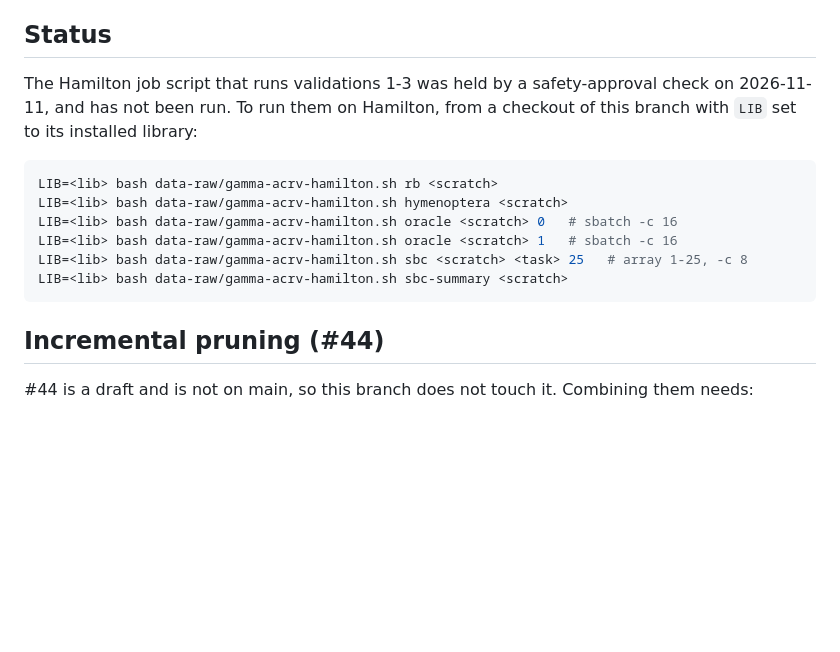
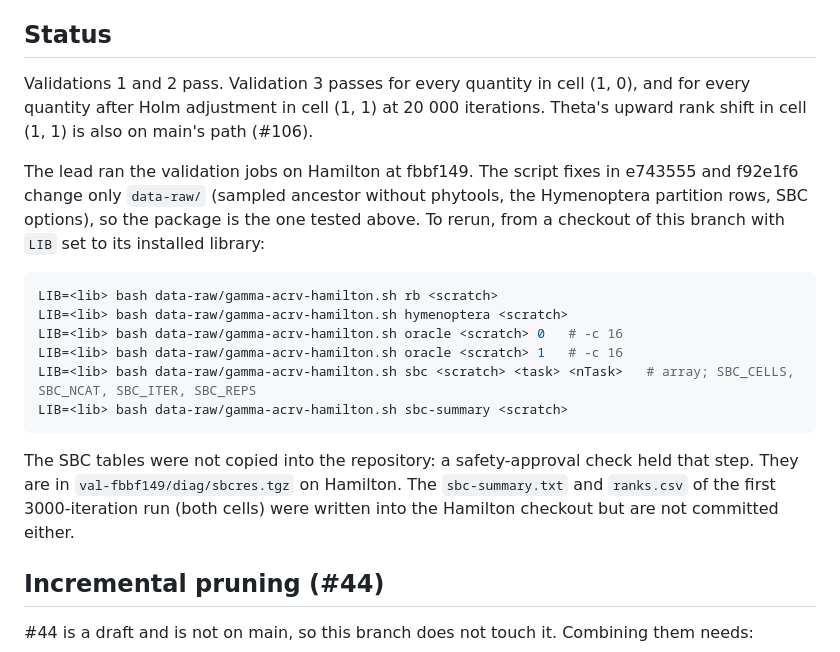
Before and after one commit to agent-issues/EvoTempo, a Markdown page: data-raw/gamma-acrv-results/README.md, the part around one of its changes. Rendered like a GitHub page; blank space fills up the shorter version.

Commit message:
gamma-acrv README: validation 3 (SBC-lite, matched arms; theta shift is on main, #106) and status (#97)

````diff
--- a/data-raw/gamma-acrv-results/README.md
+++ b/data-raw/gamma-acrv-results/README.md
@@ -82,16 +115,20 @@ Not run yet (see Status).
 
 ## Status
 
-The Hamilton job script that runs validations 1-3 was held by a safety-approval check on 2026-11-11, and has not been run. To run them on Hamilton, from a checkout of this branch with `LIB` set to its installed library:
+Validations 1 and 2 pass. Validation 3 passes for every quantity in cell (1, 0), and for every quantity after Holm adjustment in cell (1, 1) at 20 000 iterations. Theta's upward rank shift in cell (1, 1) is also on main's path (#106).
+
+The lead ran the validation jobs on Hamilton at fbbf149. The script fixes in e743555 and f92e1f6 change only `data-raw/` (sampled ancestor without phytools, the Hymenoptera partition rows, SBC options), so the package is the one tested above. To rerun, from a checkout of this branch with `LIB` set to its installed library:
 
 ```bash
 LIB=<lib> bash data-raw/gamma-acrv-hamilton.sh rb <scratch>
 LIB=<lib> bash data-raw/gamma-acrv-hamilton.sh hymenoptera <scratch>
-LIB=<lib> bash data-raw/gamma-acrv-hamilton.sh oracle <scratch> 0   # sbatch -c 16
-LIB=<lib> bash data-raw/gamma-acrv-hamilton.sh oracle <scratch> 1   # sbatch -c 16
-LIB=<lib> bash data-raw/gamma-acrv-hamilton.sh sbc <scratch> <task> 25   # array 1-25, -c 8
+LIB=<lib> bash data-raw/gamma-acrv-hamilton.sh oracle <scratch> 0   # -c 16
+LIB=<lib> bash data-raw/gamma-acrv-hamilton.sh oracle <scratch> 1   # -c 16
+LIB=<lib> bash data-raw/gamma-acrv-hamilton.sh sbc <scratch> <task> <nTask>   # array; SBC_CELLS, SBC_NCAT, SBC_ITER, SBC_REPS
 LIB=<lib> bash data-raw/gamma-acrv-hamilton.sh sbc-summary <scratch>
 ```
+
+The SBC tables were not copied into the repository: a safety-approval check held that step. They are in `val-fbbf149/diag/sbcres.tgz` on Hamilton. The `sbc-summary.txt` and `ranks.csv` of the first 3000-iteration run (both cells) were written into the Hamilton checkout but are not committed either.
 
 ## Incremental pruning (#44)
 
````
Also changed, not shown: other parts of data-raw/gamma-acrv-results/README.md (+34 -1 lines).
